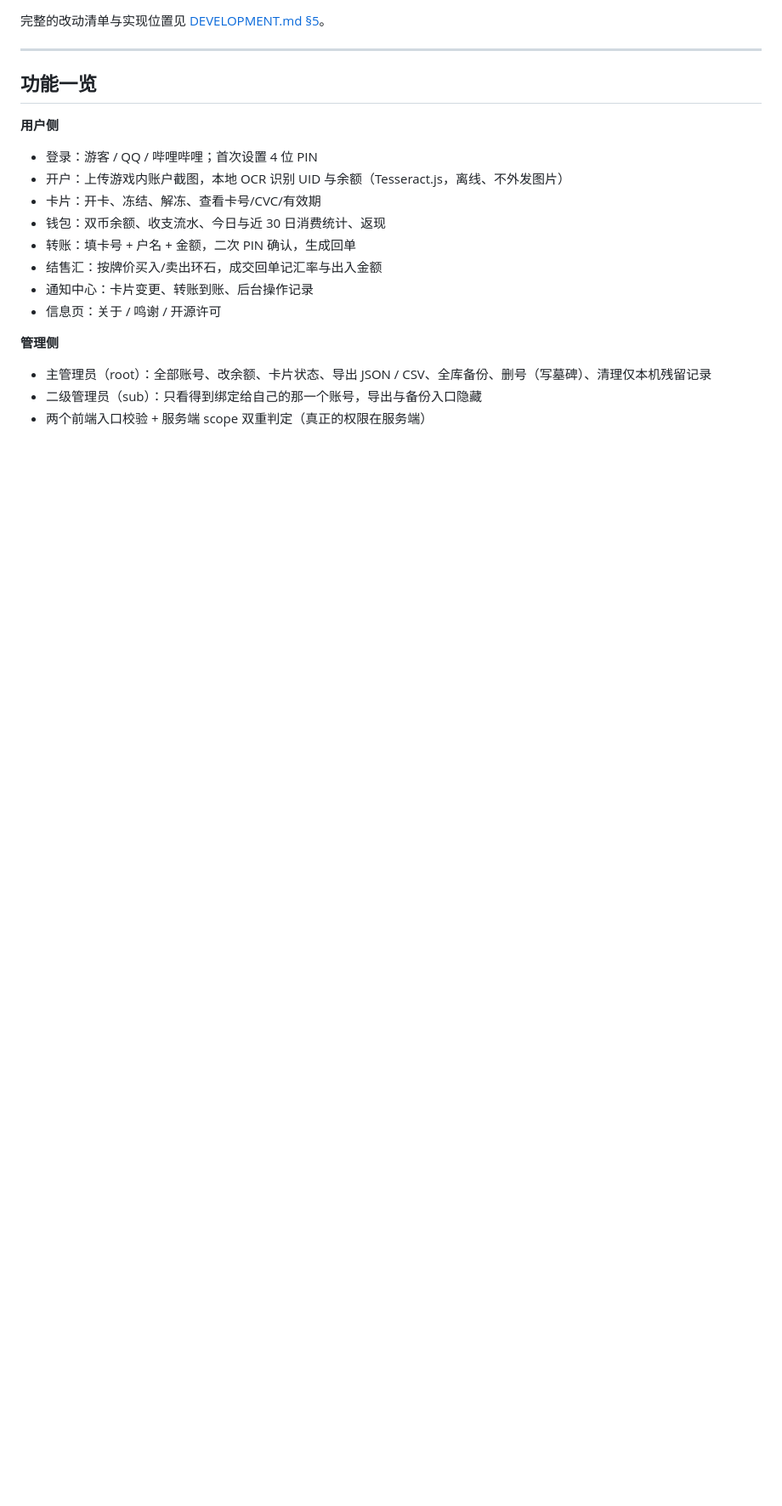
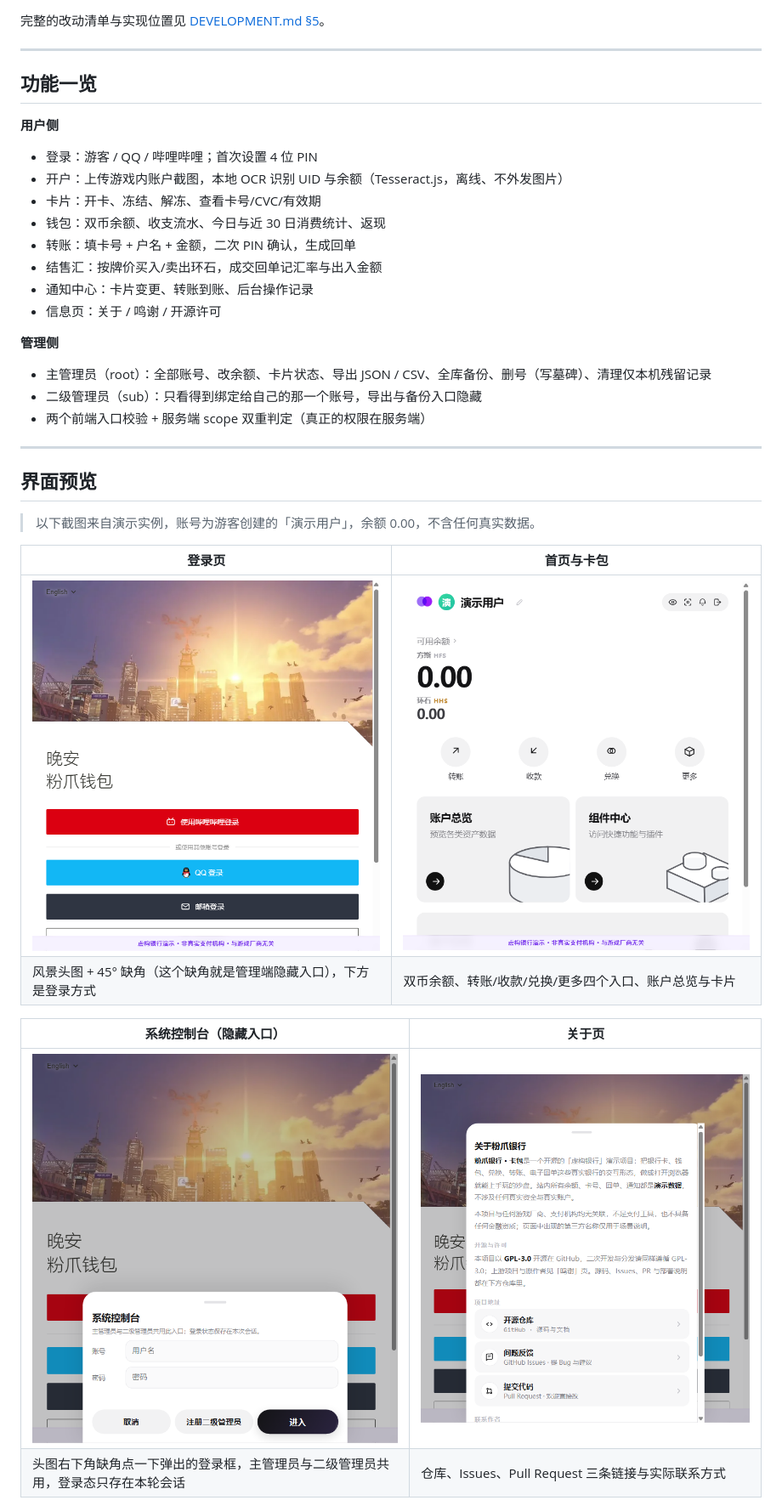
Before and after one commit to shiyidzyk/fenzhua-bank, a Markdown page: README.md, the part around one of its changes. Shown at 85% size. Drawn GitHub-style; pictures changed too: docs/01-登录页.png (added), docs/02-首页与卡包.png (added), docs/03-系统控制台登录.png (added); blank space fills up the shorter version.

Commit message:
docs: README 增加界面预览（登录页/首页与卡包/系统控制台/关于页/许可面板）

```diff
--- a/README.md
+++ b/README.md
@@ -130,3 +131,20 @@
 - 主管理员（root）：全部账号、改余额、卡片状态、导出 JSON / CSV、全库备份、删号（写墓碑）、清理仅本机残留记录
 - 二级管理员（sub）：只看得到绑定给自己的那一个账号，导出与备份入口隐藏
 - 两个前端入口校验 + 服务端 scope 双重判定（真正的权限在服务端）
+
+---
+
+## 界面预览
+
+> 以下截图来自演示实例，账号为游客创建的「演示用户」，余额 0.00，不含任何真实数据。
+
+| 登录页 | 首页与卡包 |
+|---|---|
+| ![登录页](docs/01-登录页.png) | ![首页与卡包](docs/02-首页与卡包.png) |
+| 风景头图 + 45° 缺角（这个缺角就是管理端隐藏入口），下方是登录方式 | 双币余额、转账/收款/兑换/更多四个入口、账户总览与卡片 |
+
+| 系统控制台（隐藏入口） | 关于页 |
+|---|---|
+| ![系统控制台](docs/03-系统控制台登录.png) | ![关于页](docs/04-关于页.png) |
+| 头图右下角缺角点一下弹出的登录框，主管理员与二级管理员共用，登录态只存在本轮会话 | 仓库、Issues、Pull Request 三条链接与实际联系方式 |
+
```
Also changed, not shown: other parts of README.md (+5 -0 lines), docs/05-开源许可与源码.png (added).
